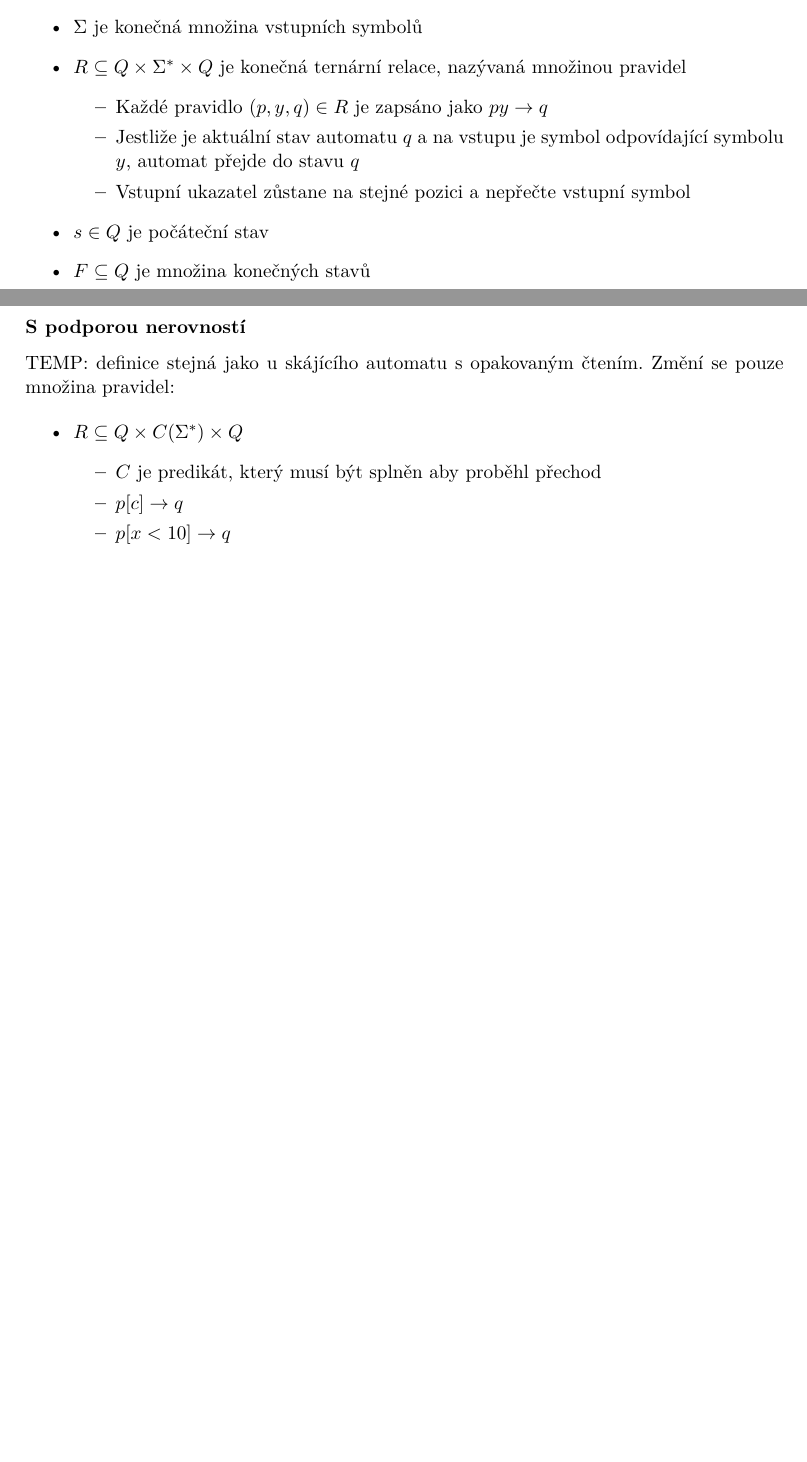
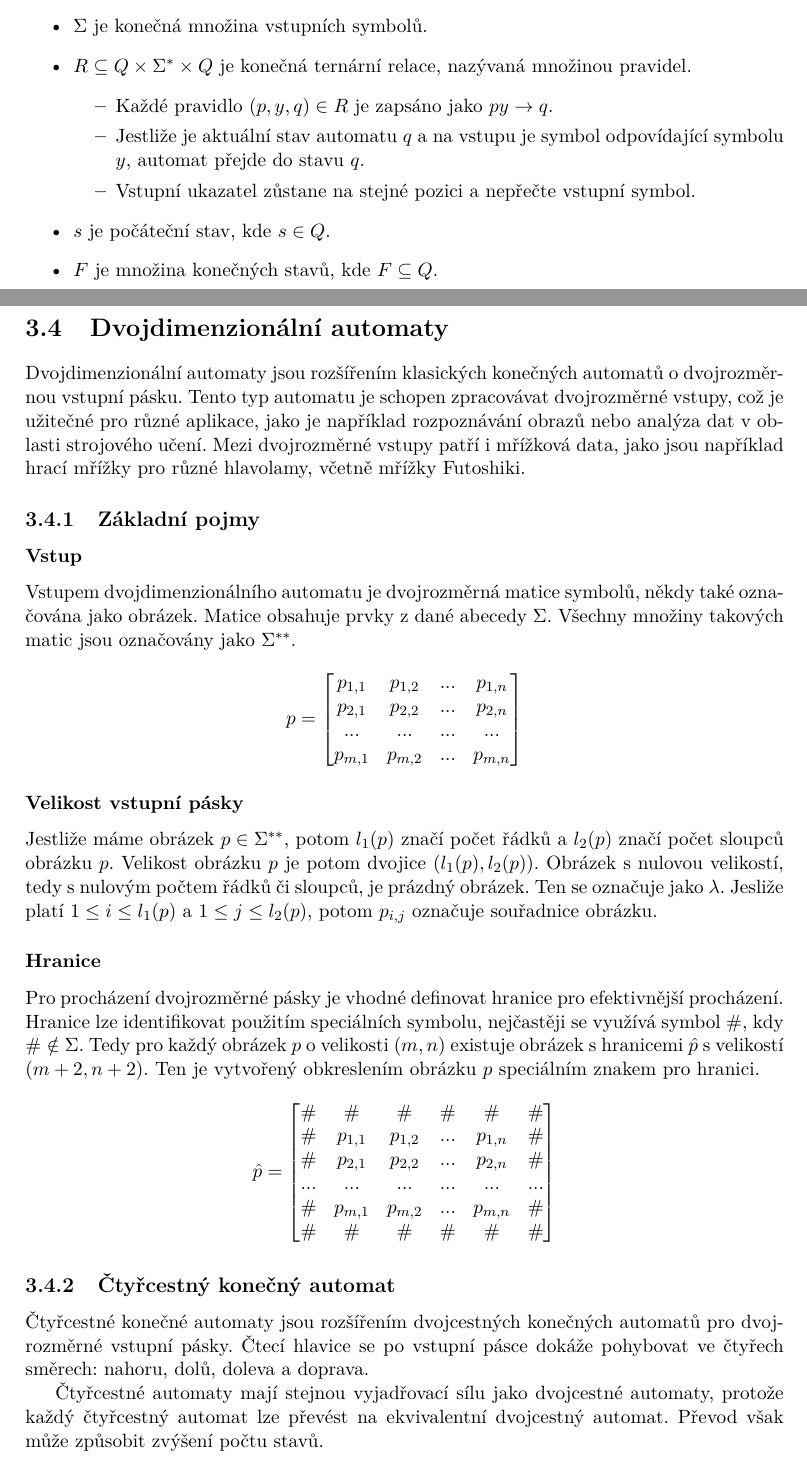
Before and after one commit to Martan03/futoshiki, a LaTeX thesis (doc/xsleza26.tex, which reads doc/projekt-01-kapitoly-chapters.tex): two parts of pages 18 and 19 of 36 before the commit and two parts of pages 19 and 20 of 38 after it, joined at a grey line, cut so that both start at the same text, the shorter picture padded with empty space. Compiled offline with pdfLaTeX.

Commit message:
Edit automaton section and add fourway automata

```diff
--- a/doc/projekt-01-kapitoly-chapters.tex
+++ b/doc/projekt-01-kapitoly-chapters.tex
@@ -539,24 +577,84 @@ symbol již přečten, nemůže být přečten znovu.
 Skákající automat s opakovaným čtením lze definovat jako pětice
 \(M = (Q, \Sigma, R, s F)\), kde:
 \begin{itemize}
-    \item \(Q\) je konečná množina stavů
-    \item \(\Sigma\) je konečná množina vstupních symbolů
+    \item \(Q\) je konečná množina stavů.
+    \item \(\Sigma\) je konečná množina vstupních symbolů.
     \item \(R \subseteq Q \times \Sigma^* \times Q\) je konečná ternární
-        relace, nazývaná množinou pravidel
+        relace, nazývaná množinou pravidel.
         \begin{itemize}
             \item Každé pravidlo \((p, y, q) \in R\) je zapsáno jako
-                \(py \rightarrow q\)
-            \item Jestliže je aktuální stav automatu \(q\) a na vstupu je
+                \(py \rightarrow q\).
+            \item Jestliže je aktuální stav automatu \(q\) a~na vstupu je
                 symbol odpovídající symbolu \(y\), automat přejde do stavu
-                \(q\)
-            \item Vstupní ukazatel zůstane na stejné pozici a nepřečte vstupní
-                symbol
+                \(q\).
+            \item Vstupní ukazatel zůstane na stejné pozici a~nepřečte vstupní
+                symbol.
         \end{itemize}
-    \item \(s \in Q\) je počáteční stav
-    \item \(F \subseteq Q\) je množina konečných stavů
+    \item \(s\)~je počáteční stav, kde \(s \in Q\).
+    \item \(F\)~je množina konečných stavů, kde \(F \subseteq Q\).
 \end{itemize}
 
-\subsubsection*{S podporou nerovností}
+\section{Dvojdimenzionální automaty}
 
-TEMP: definice stejná jako u skájícího automatu s opakovaným čtením. Změní se
-pouze množina pravidel:
+Dvojdimenzionální automaty jsou rozšířením klasických konečných automatů
+o~dvojrozměrnou vstupní pásku. Tento typ automatu je schopen zpracovávat
+dvojrozměrné vstupy, což je užitečné pro různé aplikace, jako je například
+rozpoznávání obrazů nebo analýza dat v~oblasti strojového učení. Mezi
+dvojrozměrné vstupy patří i~mřížková data, jako jsou například hrací mřížky pro
+různé hlavolamy, včetně mřížky Futoshiki.
+
+\subsection{Základní pojmy}
+
+\subsubsection{Vstup}
+
+Vstupem dvojdimenzionálního automatu je dvojrozměrná matice symbolů, někdy
+také označována jako obrázek. Matice obsahuje prvky z~dané abecedy \(\Sigma\).
+Všechny množiny takových matic jsou označovány jako \(\Sigma^{**}\).
+
+\[
+    p = \begin{bmatrix}
+        p_{1,1} & p_{1,2} & ... & p_{1,n} \\
+        p_{2,1} & p_{2,2} & ... & p_{2,n} \\
+        ...     & ...     & ... & ...     \\
+        p_{m,1} & p_{m,2} & ... & p_{m,n} \\
+    \end{bmatrix}
+\]
+
+\subsubsection{Velikost vstupní pásky}
+
+Jestliže máme obrázek \(p \in \Sigma^{**}\), potom \(l_1(p)\) značí počet řádků
+a~\(l_2(p)\) značí počet sloupců obrázku \(p\). Velikost obrázku \(p\) je potom
+dvojice \((l_1(p), l_2(p))\). Obrázek s~nulovou velikostí, tedy s~nulovým
+počtem řádků či sloupců, je prázdný obrázek. Ten se označuje jako~\(\lambda\).
+Jesliže platí \(1 \leq i \leq l_1(p)\) a \(1 \leq j \leq l_2(p)\), potom
+\(p_{i, j}\) označuje souřadnice obrázku.
+
+\subsubsection{Hranice}
+
+Pro procházení dvojrozměrné pásky je vhodné definovat hranice pro efektivnější
+procházení. Hranice lze identifikovat použitím speciálních symbolu, nejčastěji
+se využívá symbol \(\#\), kdy \(\# \notin \Sigma\). Tedy pro každý
+obrázek~\(p\)~o~velikosti \((m, n)\) existuje obrázek s~hranicemi \(\hat{p}\)
+s~velikostí \((m + 2, n + 2)\). Ten je vytvořený obkreslením obrázku
+\(p\)~speciálním znakem pro hranici.
+
+\[
+    \hat{p} = \begin{bmatrix}
+        \#  & \#      & \#      & \#  & \#      & \# \\
+        \#  & p_{1,1} & p_{1,2} & ... & p_{1,n} & \# \\
+        \#  & p_{2,1} & p_{2,2} & ... & p_{2,n} & \# \\
+        ... & ...     & ...     & ... & ...     & ...\\
+        \#  & p_{m,1} & p_{m,2} & ... & p_{m,n} & \# \\
+        \#  & \#      & \#      & \#  & \#      & \#
+    \end{bmatrix}
+\]
+
+\subsection{Čtyřcestný konečný automat}
+
+Čtyřcestné konečné automaty jsou rozšířením dvojcestných konečných automatů pro
+dvojrozměrné vstupní pásky. Čtecí hlavice se po vstupní pásce dokáže pohybovat
+ve čtyřech směrech: nahoru, dolů, doleva a~doprava.
+
+Čtyřcestné automaty mají stejnou vyjadřovací sílu jako dvojcestné automaty,
+protože každý čtyřcestný automat lze převést na ekvivalentní dvojcestný
+automat. Převod však může způsobit zvýšení počtu stavů.
@@ -563,8 +666,2 @@ pouze množina pravidel:
 
 \begin{itemize}
-    \item \(R \subseteq Q \times C(\Sigma^*) \times Q\)
-    \begin{itemize}
-        \item \(C\) je predikát, který musí být splněn aby proběhl přechod
-        \item \(p[c] \rightarrow q\)
-        \item \(p[x < 10] \rightarrow q\)
-    \end{itemize}
```
Also changed, not shown: doc/obrazky-figures/2fa.pdf (added), doc/obrazky-figures/fa.pdf (added), doc/projekt-01-kapitoly-chapters.tex (113 more changed lines).
